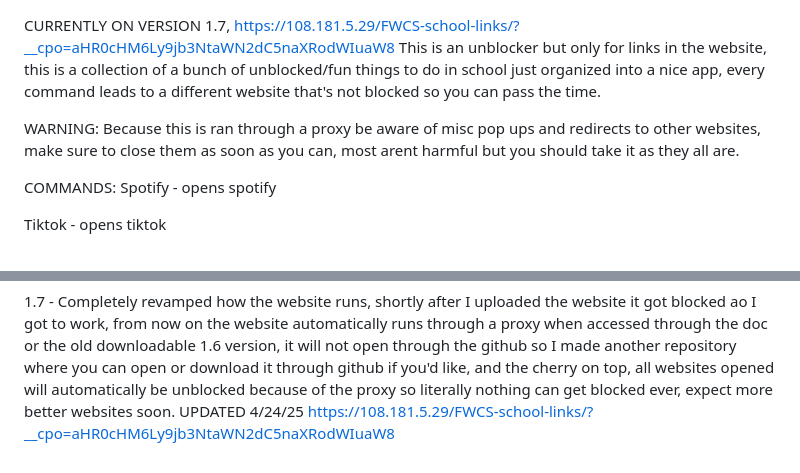
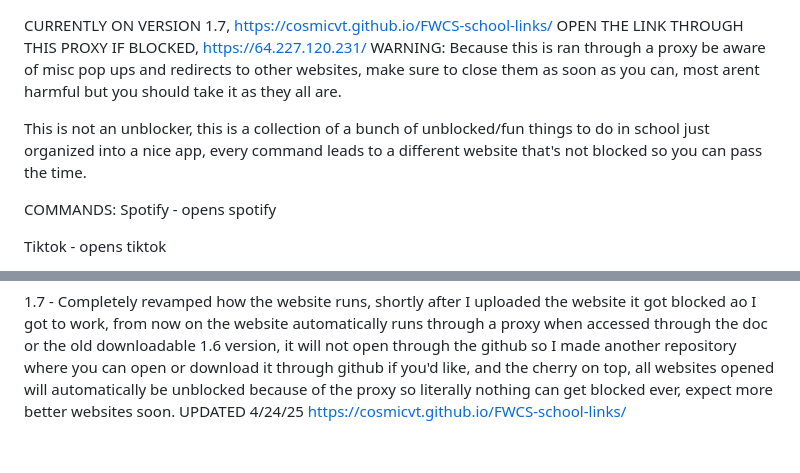
Before and after one commit to cosmicVT/FWCS-school-links, a Markdown page: README.md, 2 parts joined by grey strips. Rendered like a GitHub page.

```diff
--- a/README.md
+++ b/README.md
@@ -1,12 +1,11 @@
 CURRENTLY ON VERSION 1.7,
-https://108.181.5.29/FWCS-school-links/?__cpo=aHR0cHM6Ly9jb3NtaWN2dC5naXRodWIuaW8
-This is an unblocker but only for links in the website, this is a collection of a bunch of unblocked/fun things to do
+https://cosmicvt.github.io/FWCS-school-links/   OPEN THE LINK THROUGH THIS PROXY IF BLOCKED,   https://64.227.120.231/
+WARNING: Because this is ran through a proxy be aware of misc pop ups and redirects to other websites, make sure to close them as soon as you can, most arent harmful but you should take it as they all are.
+
+This is not an unblocker, this is a collection of a bunch of unblocked/fun things to do
 in school just organized into a nice app, every command leads to a different website that's not
 blocked so you can pass the time.
 
-
-
-WARNING: Because this is ran through a proxy be aware of misc pop ups and redirects to other websites, make sure to close them as soon as you can, most arent harmful but you should take it as they all are.
 
 
 
@@ -83,4 +82,4 @@ github so I made another repository where you can open or download it through gi
 like, and the cherry on top, all websites opened will automatically be unblocked because of the
 proxy so literally nothing can get blocked ever, expect more better websites soon. UPDATED
 4/24/25
-https://108.181.5.29/FWCS-school-links/?__cpo=aHR0cHM6Ly9jb3NtaWN2dC5naXRodWIuaW8
+https://cosmicvt.github.io/FWCS-school-links/
```
